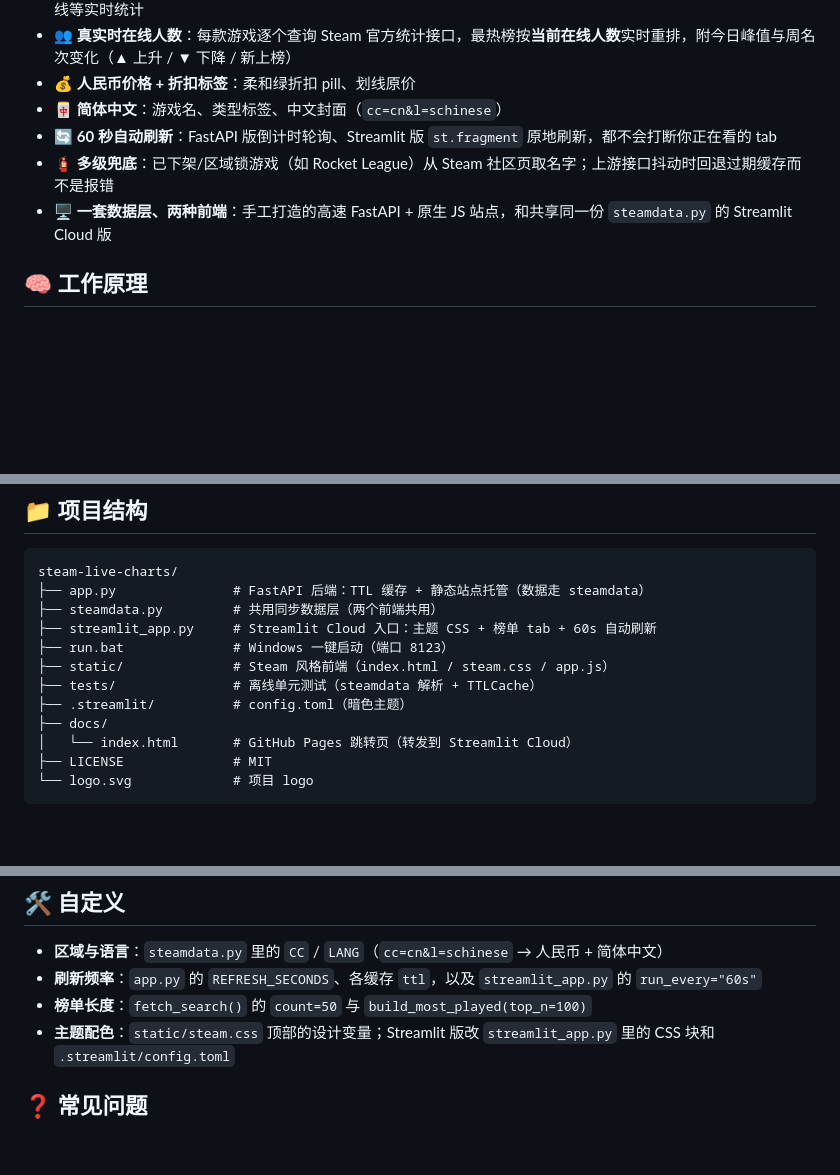
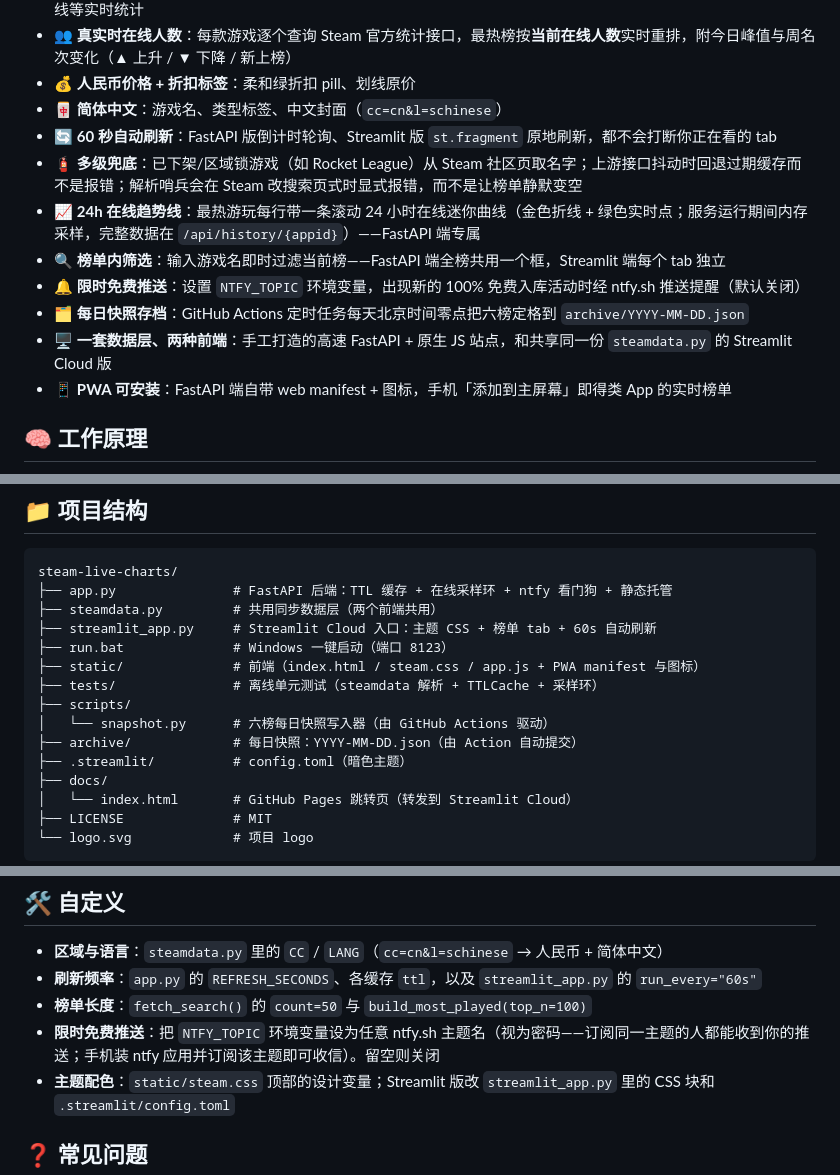
Before and after one commit to Mocas-12/steam-live-charts, a Markdown page: README.zh-CN.md, 3 parts joined by grey strips. Rendered like a GitHub page; blank space fills up the shorter version.

````diff
--- a/README.zh-CN.md
+++ b/README.zh-CN.md
@@ -43,8 +43,13 @@
 - 💰 **人民币价格 + 折扣标签**：柔和绿折扣 pill、划线原价
 - 🀄 **简体中文**：游戏名、类型标签、中文封面（`cc=cn&l=schinese`）
 - 🔄 **60 秒自动刷新**：FastAPI 版倒计时轮询、Streamlit 版 `st.fragment` 原地刷新，都不会打断你正在看的 tab
-- 🧯 **多级兜底**：已下架/区域锁游戏（如 Rocket League）从 Steam 社区页取名字；上游接口抖动时回退过期缓存而不是报错
+- 🧯 **多级兜底**：已下架/区域锁游戏（如 Rocket League）从 Steam 社区页取名字；上游接口抖动时回退过期缓存而不是报错；解析哨兵会在 Steam 改搜索页式时显式报错，而不是让榜单静默变空
+- 📈 **24h 在线趋势线**：最热游玩每行带一条滚动 24 小时在线迷你曲线（金色折线 + 绿色实时点；服务运行期间内存采样，完整数据在 `/api/history/{appid}`）——FastAPI 端专属
+- 🔍 **榜单内筛选**：输入游戏名即时过滤当前榜——FastAPI 端全榜共用一个框，Streamlit 端每个 tab 独立
+- 🔔 **限时免费推送**：设置 `NTFY_TOPIC` 环境变量，出现新的 100% 免费入库活动时经 ntfy.sh 推送提醒（默认关闭）
+- 🗂️ **每日快照存档**：GitHub Actions 定时任务每天北京时间零点把六榜定格到 `archive/YYYY-MM-DD.json`
 - 🖥️ **一套数据层、两种前端**：手工打造的高速 FastAPI + 原生 JS 站点，和共享同一份 `steamdata.py` 的 Streamlit Cloud 版
+- 📱 **PWA 可安装**：FastAPI 端自带 web manifest + 图标，手机「添加到主屏幕」即得类 App 的实时榜单
 
 ## 🧠 工作原理
 
@@ -74,12 +79,15 @@ flowchart LR
 
 ```text
 steam-live-charts/
-├── app.py               # FastAPI 后端：TTL 缓存 + 静态站点托管（数据走 steamdata）
+├── app.py               # FastAPI 后端：TTL 缓存 + 在线采样环 + ntfy 看门狗 + 静态托管
 ├── steamdata.py         # 共用同步数据层（两个前端共用）
 ├── streamlit_app.py     # Streamlit Cloud 入口：主题 CSS + 榜单 tab + 60s 自动刷新
 ├── run.bat              # Windows 一键启动（端口 8123）
-├── static/              # Steam 风格前端（index.html / steam.css / app.js）
-├── tests/               # 离线单元测试（steamdata 解析 + TTLCache）
+├── static/              # 前端（index.html / steam.css / app.js + PWA manifest 与图标）
+├── tests/               # 离线单元测试（steamdata 解析 + TTLCache + 采样环）
+├── scripts/
+│   └── snapshot.py      # 六榜每日快照写入器（由 GitHub Actions 驱动）
+├── archive/             # 每日快照：YYYY-MM-DD.json（由 Action 自动提交）
 ├── .streamlit/          # config.toml（暗色主题）
 ├── docs/
 │   └── index.html       # GitHub Pages 跳转页（转发到 Streamlit Cloud）
@@ -139,6 +147,7 @@ CMD ["python","-m","uvicorn","app:app","--host","0.0.0.0","--port","8123"]
 - **区域与语言**：`steamdata.py` 里的 `CC` / `LANG`（`cc=cn&l=schinese` → 人民币 + 简体中文）
 - **刷新频率**：`app.py` 的 `REFRESH_SECONDS`、各缓存 `ttl`，以及 `streamlit_app.py` 的 `run_every="60s"`
 - **榜单长度**：`fetch_search()` 的 `count=50` 与 `build_most_played(top_n=100)`
+- **限时免费推送**：把 `NTFY_TOPIC` 环境变量设为任意 ntfy.sh 主题名（视为密码——订阅同一主题的人都能收到你的推送；手机装 ntfy 应用并订阅该主题即可收信）。留空则关闭
 - **主题配色**：`static/steam.css` 顶部的设计变量；Streamlit 版改 `streamlit_app.py` 里的 CSS 块和 `.streamlit/config.toml`
 
 ## ❓ 常见问题
````
Also changed, not shown: README.md (+13 -4 lines).
